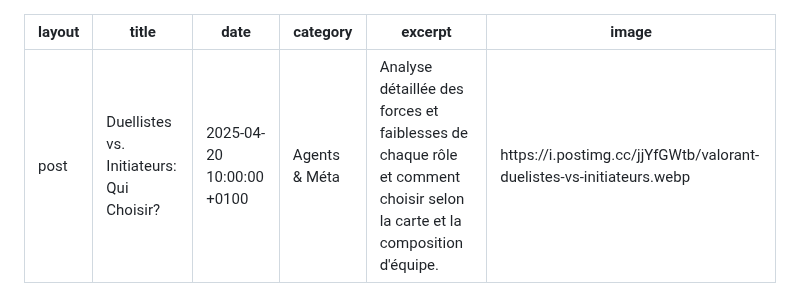
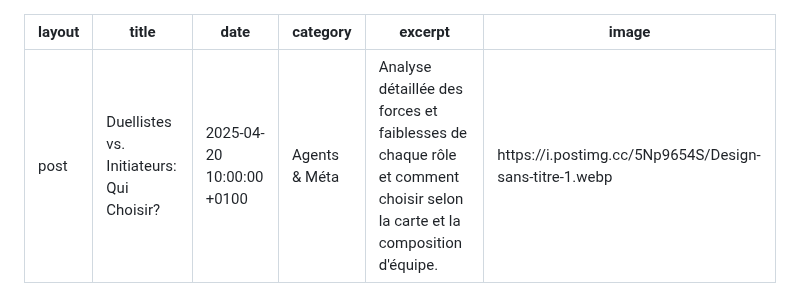
Before and after one commit to Portfolio-professionnal/VALOGUIDES, a Markdown page: _posts/2025-03-20-Duellistes-vs-Initiateurs-qui-choisir.md, the part around the change. Drawn GitHub-style.

```diff
--- a/_posts/2025-03-20-Duellistes-vs-Initiateurs-qui-choisir.md
+++ b/_posts/2025-03-20-Duellistes-vs-Initiateurs-qui-choisir.md
@@ -4,7 +4,7 @@ title: "Duellistes vs. Initiateurs: Qui Choisir?"
 date: 2025-04-20 10:00:00 +0100
 category: Agents & Méta
 excerpt: "Analyse détaillée des forces et faiblesses de chaque rôle et comment choisir selon la carte et la composition d'équipe."
-image: "https://i.postimg.cc/jjYfGWtb/valorant-duelistes-vs-initiateurs.webp"
+image: "https://i.postimg.cc/5Np9654S/Design-sans-titre-1.webp"
 ---
 <main class="pt-24 pb-16 bg-[#0F1923] text-white font-serif">
   <div class="container mx-auto px-4 max-w-4xl">
```
